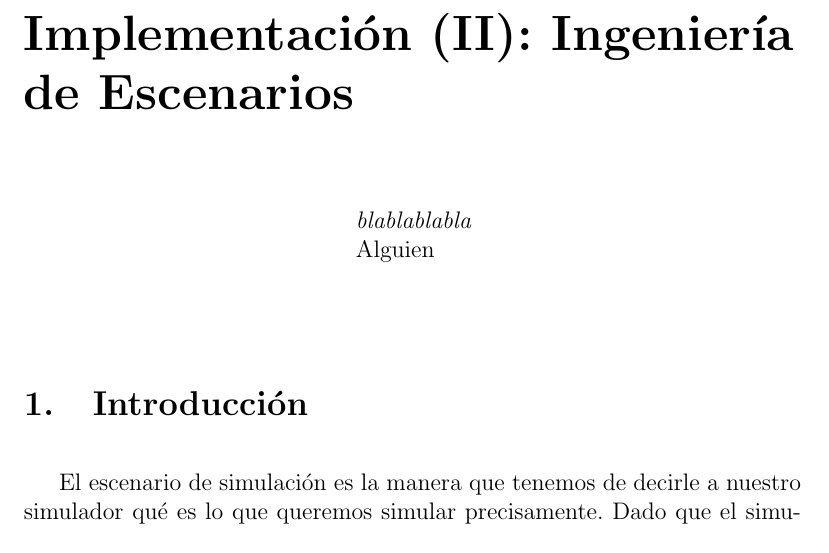
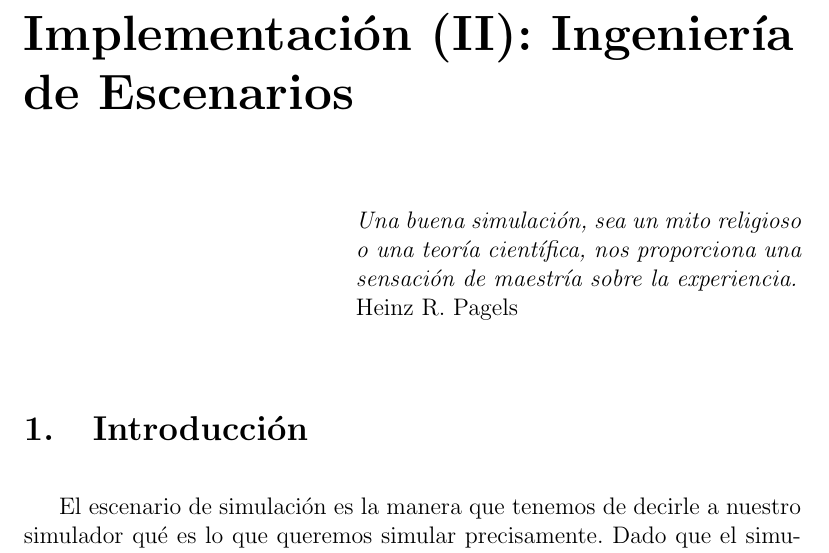
Before and after one commit to ablanco/dissim-memoria, a LaTeX book (dissim.tex, which reads capitulo5/cap5b.tex): part of page 77 of 151, cut so that both start at the same text. Compiled offline with pdfLaTeX.

Commit message:
Cita en el capítulo 5b

```diff
--- a/capitulo5/cap5b.tex
+++ b/capitulo5/cap5b.tex
@@ -3,7 +3,9 @@
 
 \begin{flushright}
 \begin{minipage}{7.85cm}
-    {\em blablablabla} \\  Alguien % TODO
+    {\em Una buena simulación, sea un mito religioso o una teoría científica,
+    nos proporciona una sensación de maestría sobre la experiencia.} \\ Heinz R.
+    Pagels
 \end{minipage}
 \end{flushright}
 
```
Also changed, not shown: capitulo5/cap5a.tex (+0 -2 lines).
